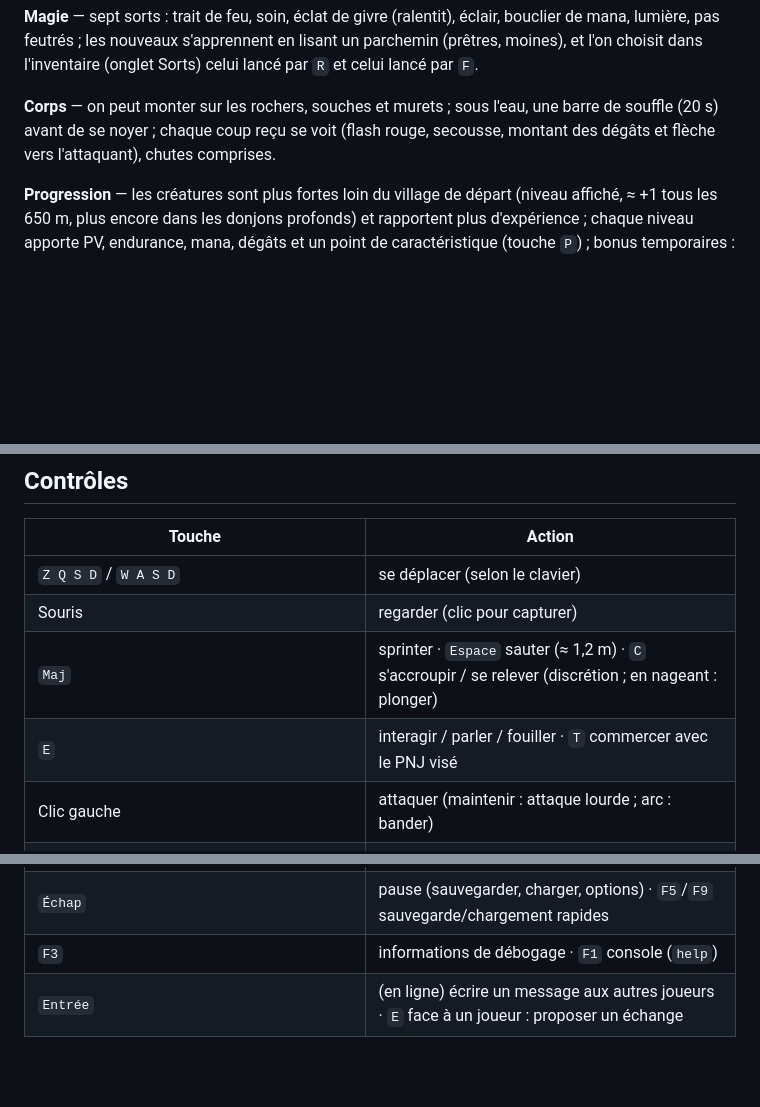
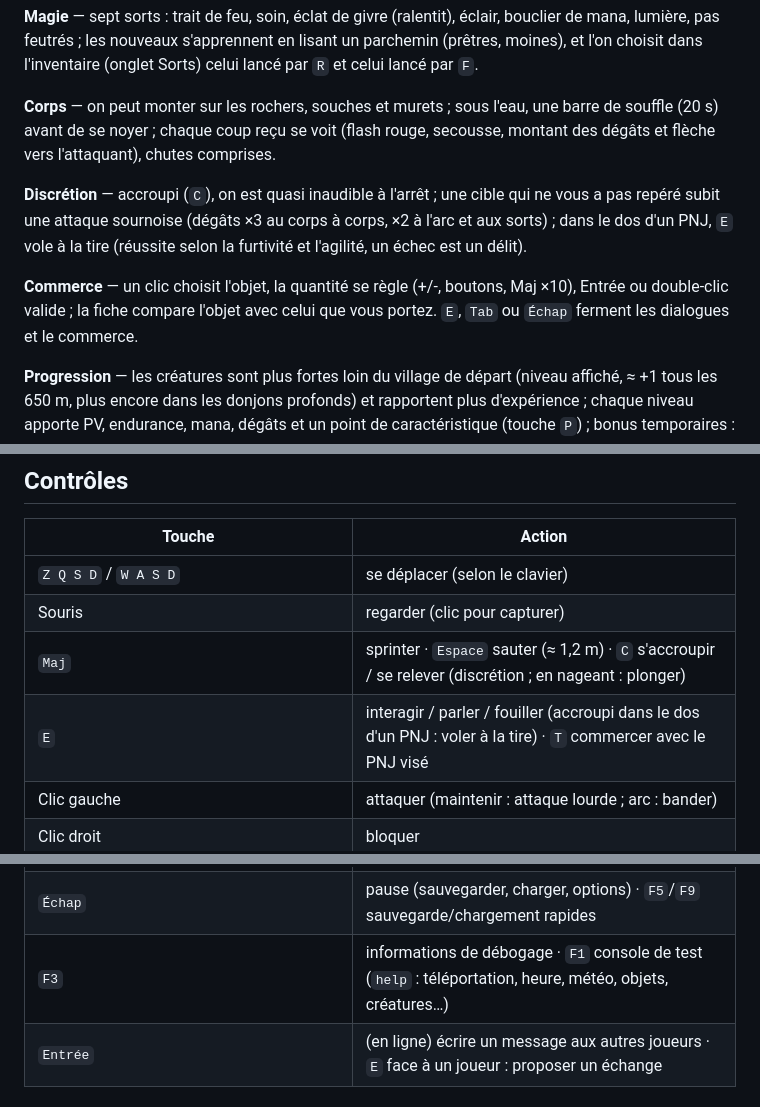
Before and after one commit to theol-trying/laughing-enigma, a Markdown page: README.md, 3 parts joined by grey strips. Rendered like a GitHub page; blank space fills up the shorter version.

Commit message:
checkpoint: jalon 6 terminé : README (discrétion, vol à la tire, commerce, console) et journal

```diff
--- a/README.md
+++ b/README.md
@@ -120,6 +120,14 @@ choisit dans l'inventaire (onglet Sorts) celui lancé par `R` et celui lancé pa
 (20 s) avant de se noyer ; chaque coup reçu se voit (flash rouge, secousse, montant des dégâts et
 flèche vers l'attaquant), chutes comprises.
 
+**Discrétion** — accroupi (`C`), on est quasi inaudible à l'arrêt ; une cible qui ne vous a pas repéré
+subit une attaque sournoise (dégâts ×3 au corps à corps, ×2 à l'arc et aux sorts) ; dans le dos d'un PNJ,
+`E` vole à la tire (réussite selon la furtivité et l'agilité, un échec est un délit).
+
+**Commerce** — un clic choisit l'objet, la quantité se règle (+/-, boutons, Maj ×10), Entrée ou
+double-clic valide ; la fiche compare l'objet avec celui que vous portez. `E`, `Tab` ou `Échap` ferment
+les dialogues et le commerce.
+
 **Progression** — les créatures sont plus fortes loin du village de départ (niveau affiché, ≈ +1 tous
 les 650 m, plus encore dans les donjons profonds) et rapportent plus d'expérience ; chaque niveau
 apporte PV, endurance, mana, dégâts et un point de caractéristique (touche `P`) ; bonus temporaires :
@@ -168,14 +176,14 @@ développement (F1).
 | `Z Q S D` / `W A S D` | se déplacer (selon le clavier) |
 | Souris | regarder (clic pour capturer) |
 | `Maj` | sprinter · `Espace` sauter (≈ 1,2 m) · `C` s'accroupir / se relever (discrétion ; en nageant : plonger) |
-| `E` | interagir / parler / fouiller · `T` commercer avec le PNJ visé |
+| `E` | interagir / parler / fouiller (accroupi dans le dos d'un PNJ : voler à la tire) · `T` commercer avec le PNJ visé |
 | Clic gauche | attaquer (maintenir : attaque lourde ; arc : bander) |
 | Clic droit | bloquer |
 | `V` ou double appui | esquiver |
 | `B` | arc ↔ arme de mêlée · `R` / `F` les deux sorts choisis (Tab → Sorts) · `H` potion |
 | `Tab` inventaire (onglets, comparaison, équipement, sorts) · `M` carte · `J` journal · `P` personnage (points) | |
 | `Échap` | pause (sauvegarder, charger, options) · `F5`/`F9` sauvegarde/chargement rapides |
-| `F3` | informations de débogage · `F1` console (`help`) |
+| `F3` | informations de débogage · `F1` console de test (`help` : téléportation, heure, météo, objets, créatures…) |
 | `Entrée` | (en ligne) écrire un message aux autres joueurs · `E` face à un joueur : proposer un échange |
 
 ## Volontairement simplifié
```
Also changed, not shown: PROGRESS.md (+9 -2 lines).
